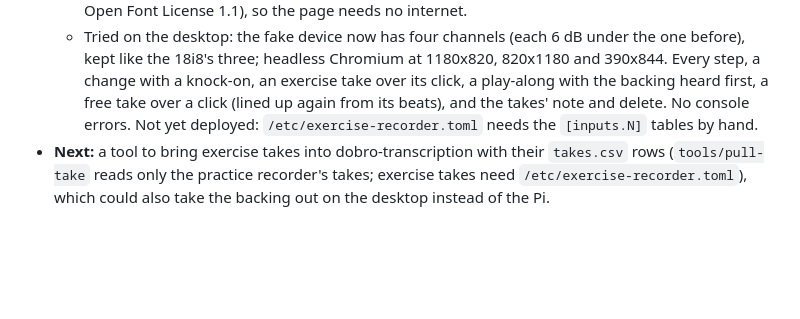
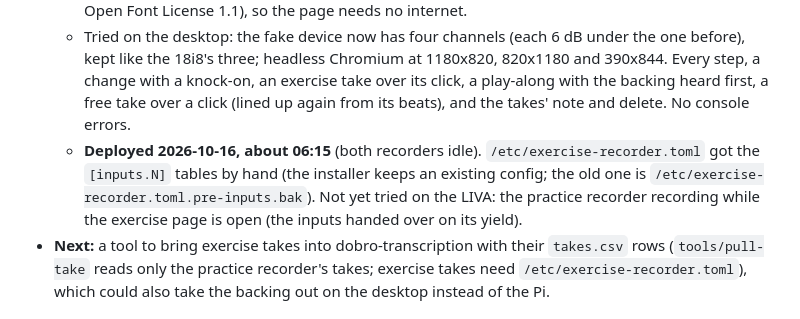
Before and after one commit to ragesoss/piano-recorder, a Markdown page: PLAN.md, the part around the change. GitHub-like rendering; blank space fills up the shorter version.

Commit message:
Plan: the redesigned exercise page deployed, its config's inputs added by hand
Co-Authored-By: Claude Opus 5.5 <noreply@anthropic.com>
Claude-Session: https://claude.ai/code/session_01KjdiPztb93UzPduw2Aurdi

```diff
--- a/PLAN.md
+++ b/PLAN.md
@@ -433,8 +433,11 @@ on the same screen as the controls, so a take needs little preparation.
     before), kept like the 18i8's three; headless Chromium at 1180x820, 820x1180 and 390x844.
     Every step, a change with a knock-on, an exercise take over its click, a play-along with
     the backing heard first, a free take over a click (lined up again from its beats), and the
-    takes' note and delete. No console errors. Not yet deployed: `/etc/exercise-recorder.toml`
-    needs the `[inputs.N]` tables by hand.
+    takes' note and delete. No console errors.
+  - **Deployed 2026-10-16, about 06:15** (both recorders idle). `/etc/exercise-recorder.toml`
+    got the `[inputs.N]` tables by hand (the installer keeps an existing config; the old one is
+    `/etc/exercise-recorder.toml.pre-inputs.bak`). Not yet tried on the LIVA: the practice
+    recorder recording while the exercise page is open (the inputs handed over on its yield).
 - **Next:** a tool to bring exercise takes into dobro-transcription with
   their `takes.csv` rows (`tools/pull-take` reads only the practice
   recorder's takes; exercise takes need `/etc/exercise-recorder.toml`),
```
